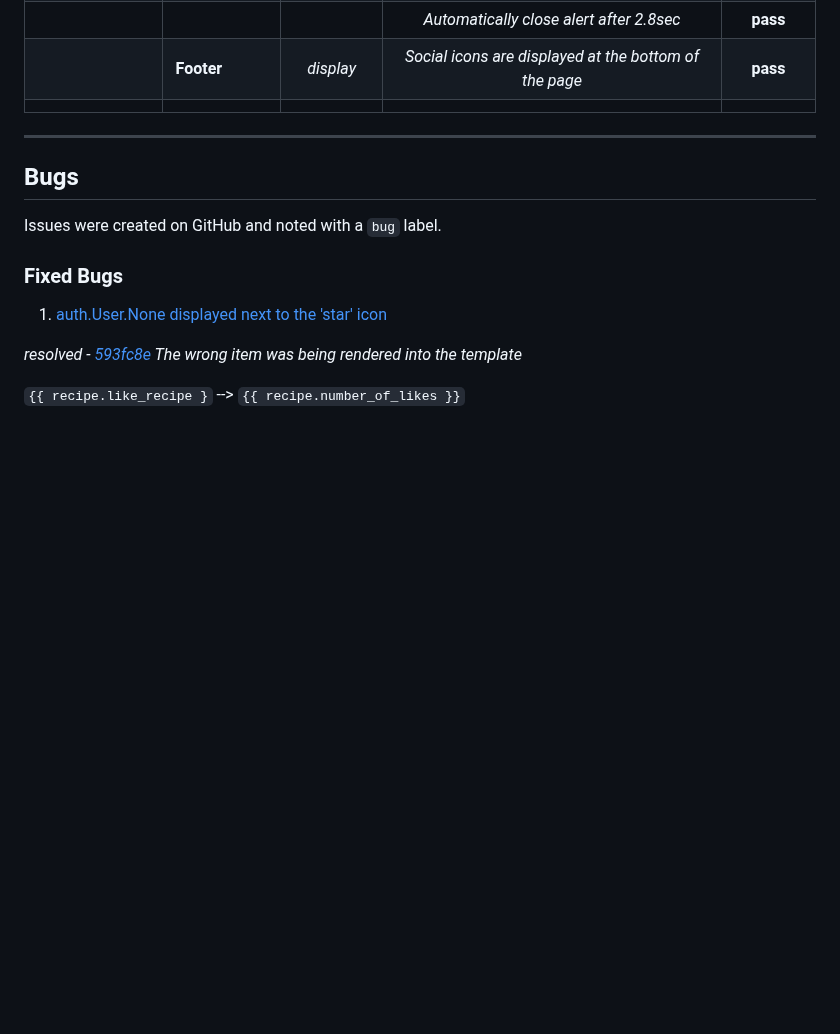
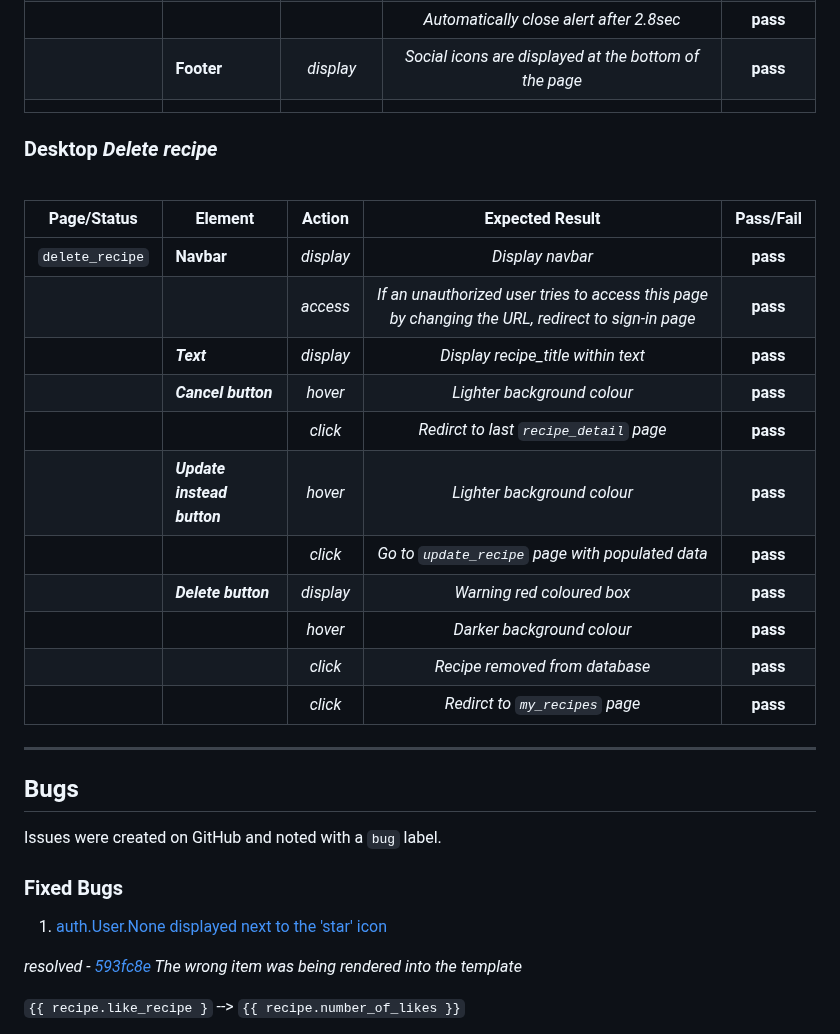
Before and after one commit to chris-townsend/PP4-Kitchen_Tales, a Markdown page: TESTING.md, the part around the change. Drawn GitHub-style; blank space fills up the shorter version.

Commit message:
Add manual testing for deleting a recipe in TESTING.md

```diff
--- a/TESTING.md
+++ b/TESTING.md
@@ -679,6 +679,22 @@ The website was viewed on a variety of devices such as Desktop, Laptop, Oneplus
 |                 |
 
 
+### Desktop *Delete recipe*
+<br>
+
+| Page/Status     | Element           |   Action          | Expected Result            | Pass/Fail   |
+| ---             | ---               |   :---:           |    :---:                   |    :---:    |
+|`delete_recipe`     |**Navbar**         | *display*         | *Display navbar*           |   **pass**  |
+|                 |                   | *access*          | *If an unauthorized user tries to access this page by changing the URL, redirect to sign-in page*| **pass** |
+|                 | ***Text***           | *display*   |  *Display recipe_title within text*| **pass** |
+|                 | ***Cancel button*** | *hover* | *Lighter background colour*     |      **pass**   |
+|                 |                     | *click* | *Redirct to last `recipe_detail` page*| **pass**  |
+|                 |***Update instead button*** | *hover* | *Lighter background colour* | **pass**     |
+|                 |                     | *click* | *Go to `update_recipe` page with populated data*| **pass**      |
+|                 | ***Delete button*** | *display*| *Warning red coloured box*| **pass**             |
+|                 |                     | *hover* | *Darker background colour*     |      **pass**    |
+|                 |                     | *click* | *Recipe removed from database* | **pass**
+|                 |                     | *click* | *Redirct to `my_recipes` page*| **pass**  |
 
 
 ***
```
